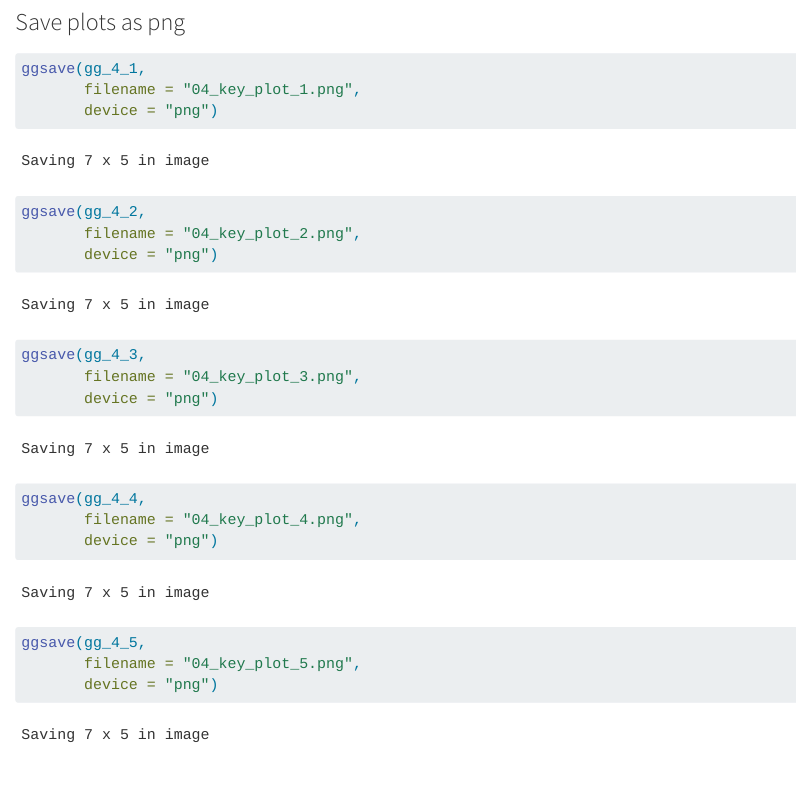
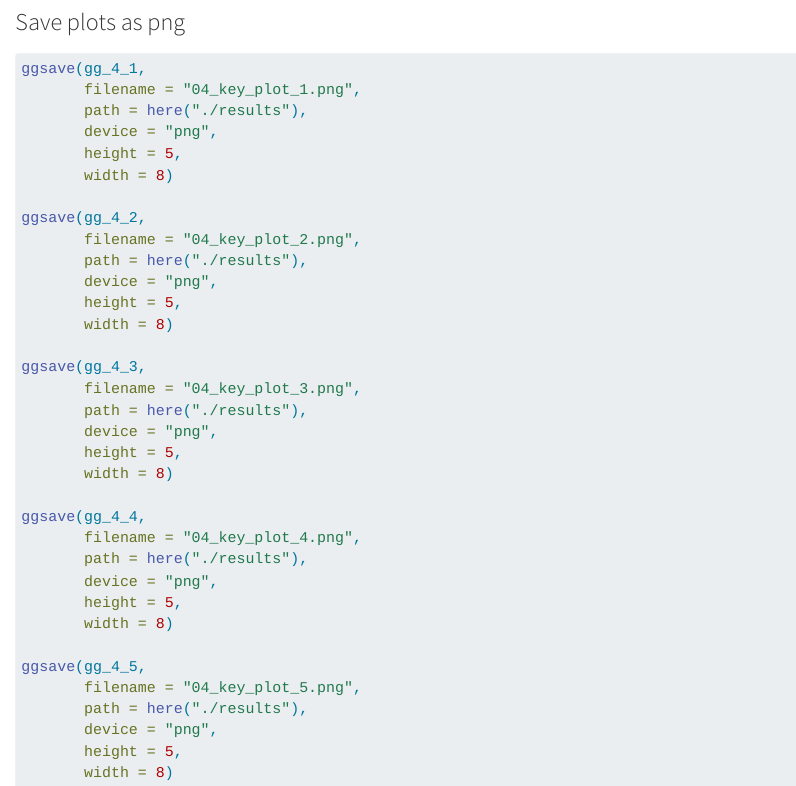
Before and after one commit to rforbiodatascience25/group_12_project, a Quarto document (R/04_describe.qmd): the page in a window 1100 px wide, from 7030 px down. Rendered offline with R 4.5, knitr and Pandoc in place of Quarto, with nearby package versions.

Commit message:
Fix script 04 and plots -s253719

````diff
--- a/R/04_describe.qmd
+++ b/R/04_describe.qmd
@@ -233,21 +233,36 @@ gg_4_5
 ```{r}
 ggsave(gg_4_1,
        filename = "04_key_plot_1.png",
-       device = "png")
+       path = here("./results"),
+       device = "png",
+       height = 5,
+       width = 8)
 
 ggsave(gg_4_2,
        filename = "04_key_plot_2.png",
-       device = "png")
+       path = here("./results"),
+       device = "png",
+       height = 5,
+       width = 8)
 
 ggsave(gg_4_3,
        filename = "04_key_plot_3.png",
-       device = "png")
+       path = here("./results"),
+       device = "png",
+       height = 5,
+       width = 8)
 
 ggsave(gg_4_4,
        filename = "04_key_plot_4.png",
-       device = "png")
+       path = here("./results"),
+       device = "png",
+       height = 5,
+       width = 8)
 
 ggsave(gg_4_5,
        filename = "04_key_plot_5.png",
-       device = "png")
+       path = here("./results"),
+       device = "png",
+       height = 5,
+       width = 8)
 ```
````
Also changed, not shown: results/04_key_plot_1.png, results/04_key_plot_2.png, results/04_key_plot_3.png, results/04_key_plot_4.png, results/04_key_plot_5.png.
